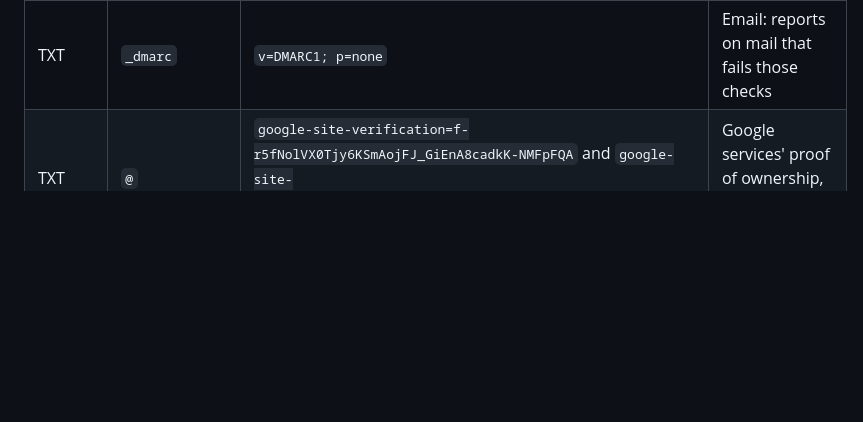
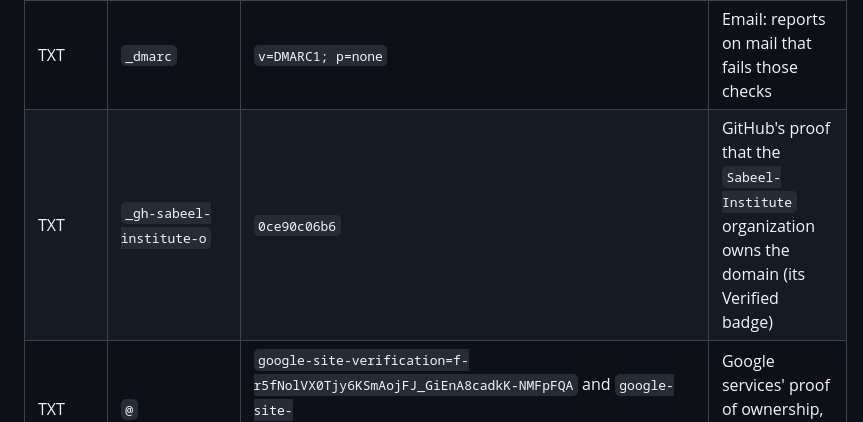
Before and after one commit to Sabeel-Institute/sabeel-website-test, a Markdown page: docs/deployment.md, the part around the change. Rendered like a GitHub page; blank space fills up the shorter version.

Commit message:
docs: list the GitHub domain verification record
The Sabeel-Institute organization's Verified badge rests on a TXT
record at _gh-sabeel-institute-o, which a DNS move must carry over.

```diff
--- a/docs/deployment.md
+++ b/docs/deployment.md
@@ -141,6 +141,7 @@ itself, written `@` below:
 | MX | `@` | `aspmx.l.google.com` (1), `alt1.aspmx.l.google.com` (5), `alt2.aspmx.l.google.com` (5), `alt3.aspmx.l.google.com` (10), `alt4.aspmx.l.google.com` (10) | Google Workspace email |
 | TXT | `@` | `v=spf1 include:_spf.google.com ~all` | Email: which servers may send as oursabeel.com |
 | TXT | `_dmarc` | `v=DMARC1; p=none` | Email: reports on mail that fails those checks |
+| TXT | `_gh-sabeel-institute-o` | `0ce90c06b6` | GitHub's proof that the `Sabeel-Institute` organization owns the domain (its Verified badge) |
 | TXT | `@` | `google-site-verification=f-r5fNolVX0Tjy6KSmAojFJ_GiEnA8cadkK-NMFpFQA` and `google-site-verification=f3O53ieKMwLax241hlLj9de0gOQj2XB8ffhoZm4gwvE` (two records) | Google services' proof of ownership, such as Search Console |
 
 No other A, AAAA, or CNAME records may exist for `@` or `www`: browsers would
```
